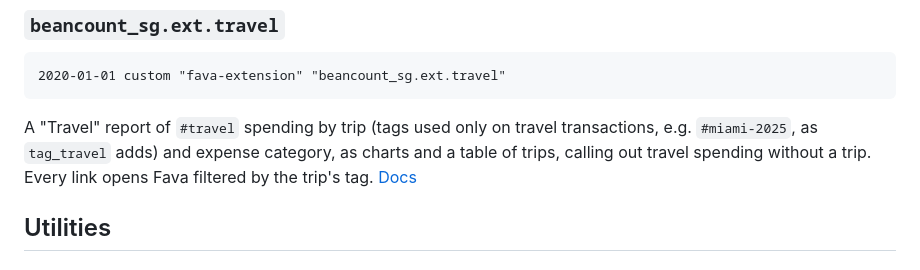
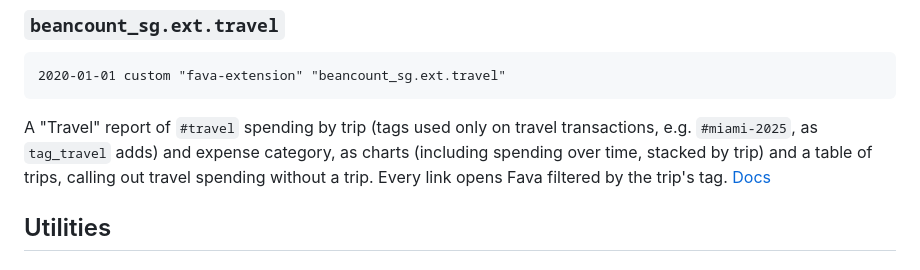
Before and after one commit to gorlins/beancount-sg, a Markdown page: README.md, the part around the change. Drawn GitHub-style.

````diff
--- a/README.md
+++ b/README.md
@@ -173,8 +173,8 @@ oldest of the balance dates. [Docs](docs/fava/update-status.md)
 ```
 
 A "Travel" report of `#travel` spending by trip (tags used only on travel transactions, e.g.
-`#miami-2025`, as `tag_travel` adds) and expense category, as charts and a table of trips, calling
-out travel spending without a trip. Every link opens Fava filtered by the trip's tag.
+`#miami-2025`, as `tag_travel` adds) and expense category, as charts (including spending over time,
+stacked by trip) and a table of trips, calling out travel spending without a trip. Every link opens Fava filtered by the trip's tag.
 [Docs](docs/fava/travel.md)
 
 ## Utilities
````
Also changed, not shown: docs/fava/travel.md (+8 -2 lines), docs/fava/images/travel-over-time.png (added), docs/fava/images/travel.png, 4 other files.
